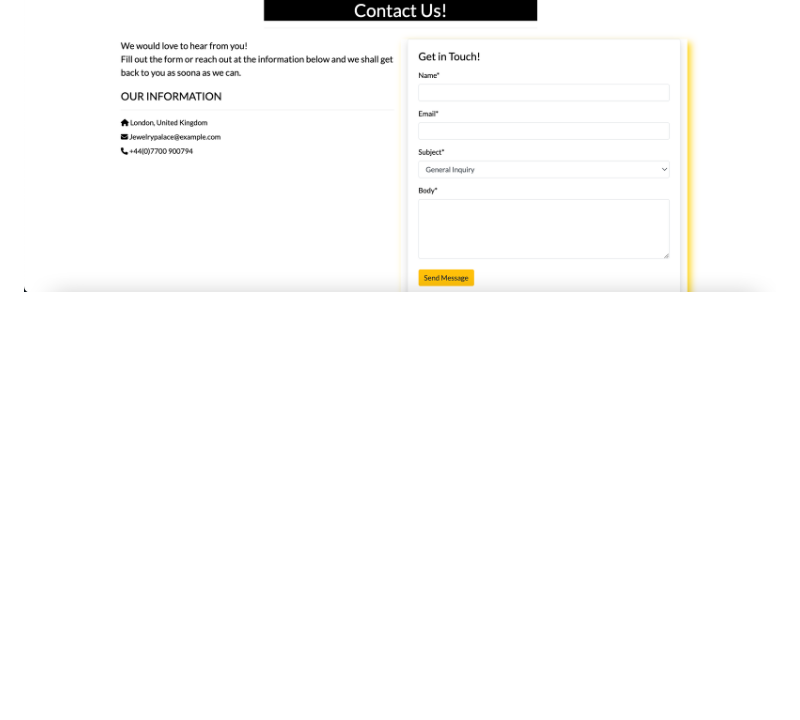
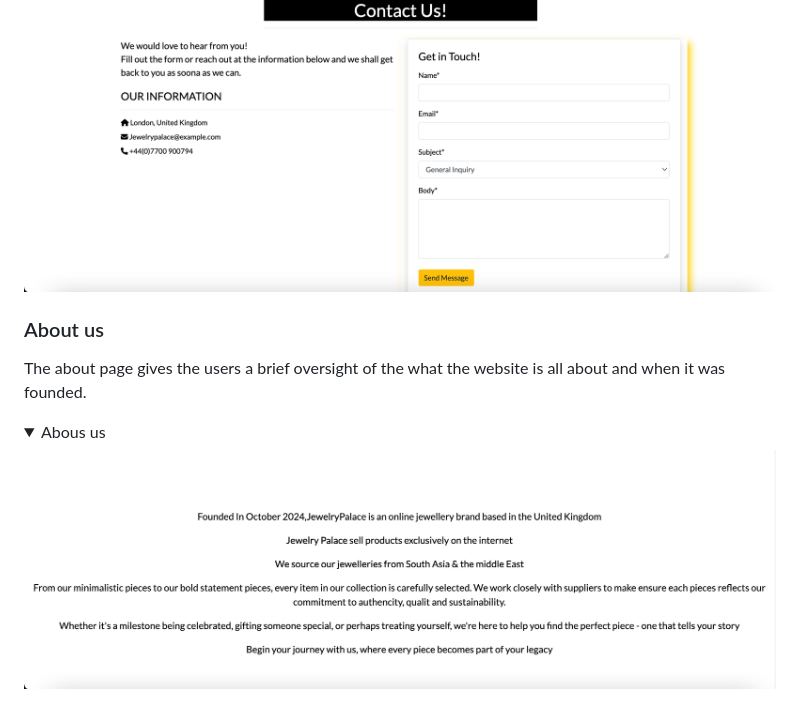
Before and after one commit to KyrianU/Jewelry_palace, a Markdown page: README.md, the part around the change. Rendered like a GitHub page; pictures changed too: docs/aboutus.png (added); folded sections open; blank space fills up the shorter version.

Commit message:
added about us write details to read me

```diff
--- a/README.md
+++ b/README.md
@@ -391,3 +391,16 @@ The contact page contains multiple ways of getting in touch with the business. t
   ![](docs/contact-us.png)
 
   </details>
+
+
+### About us
+
+The about page gives the users a brief oversight of the what the website is all about and when it was founded.
+
+
+<details>
+  <summary>Abous us</summary>
+
+  ![](docs/aboutus.png)
+
+  </details>
```
